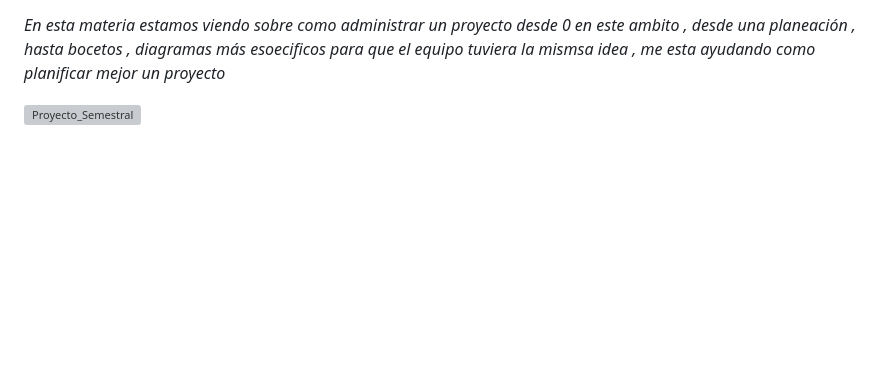
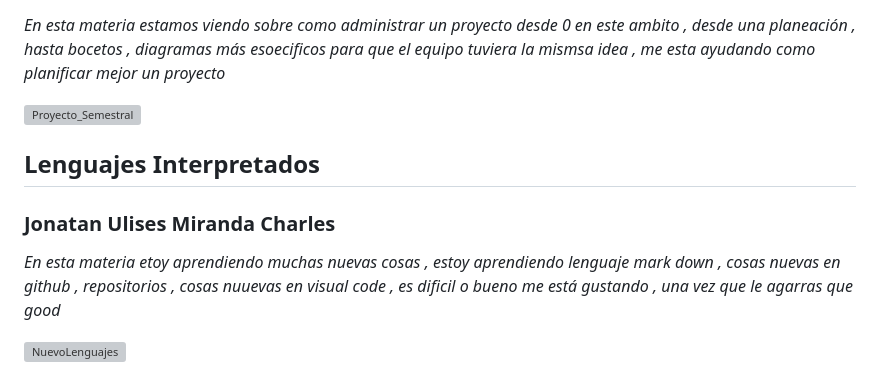
Before and after one commit to DanielS117GG/Eentregas-lenguajes-interpretados, a Markdown page: mds/ramas-fusiones.md, the part around the change. GitHub-like rendering; blank space fills up the shorter version; grey boxes are pictures that could not be loaded.

Commit message:
NuevoLenguajes

```diff
--- a/mds/ramas-fusiones.md
+++ b/mds/ramas-fusiones.md
@@ -39,3 +39,11 @@ _En esta materia se ve de igual manera los principios de diseño de los videojue
  _En esta materia estamos viendo sobre como administrar un proyecto desde 0 en este ambito , desde una planeación , hasta bocetos , diagramas más esoecificos para que el equipo tuviera la mismsa idea , me esta ayudando como planificar mejor un proyecto_
 
  ![Proyecto_Semestral](/assets/proyectosemestral.png)
+
+
+## Lenguajes Interpretados
+### Jonatan Ulises Miranda Charles
+
+_En esta materia etoy aprendiendo muchas nuevas cosas , estoy aprendiendo lenguaje mark down , cosas nuevas en github , repositorios , cosas nuuevas en visual code , es dificil o bueno me está gustando , una vez que le agarras que good_
+
+![NuevoLenguajes](/assets/lenguajesnuevo.png)
```
Also changed, not shown: ASSETS/lenguajesnuevo.png (added).
